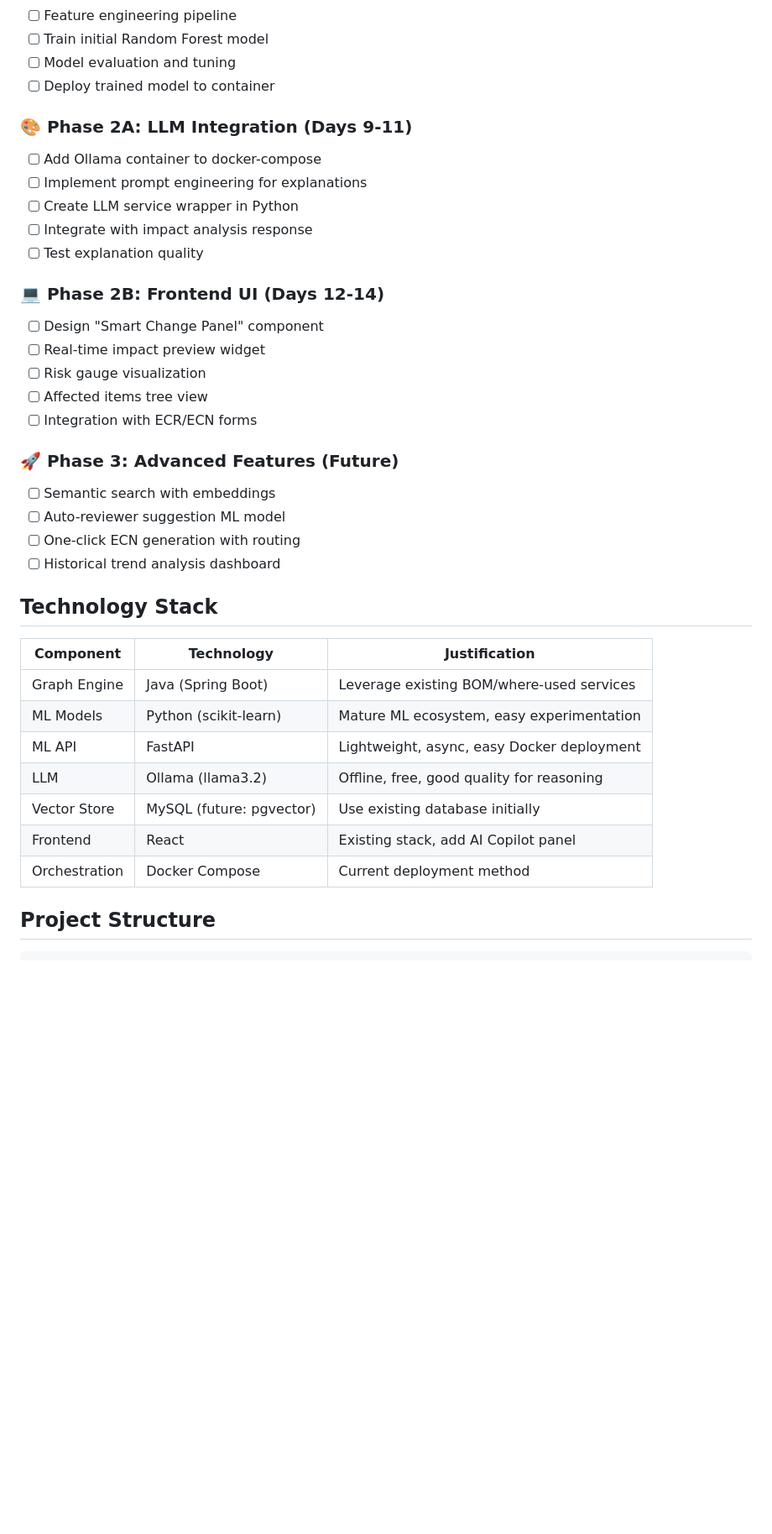
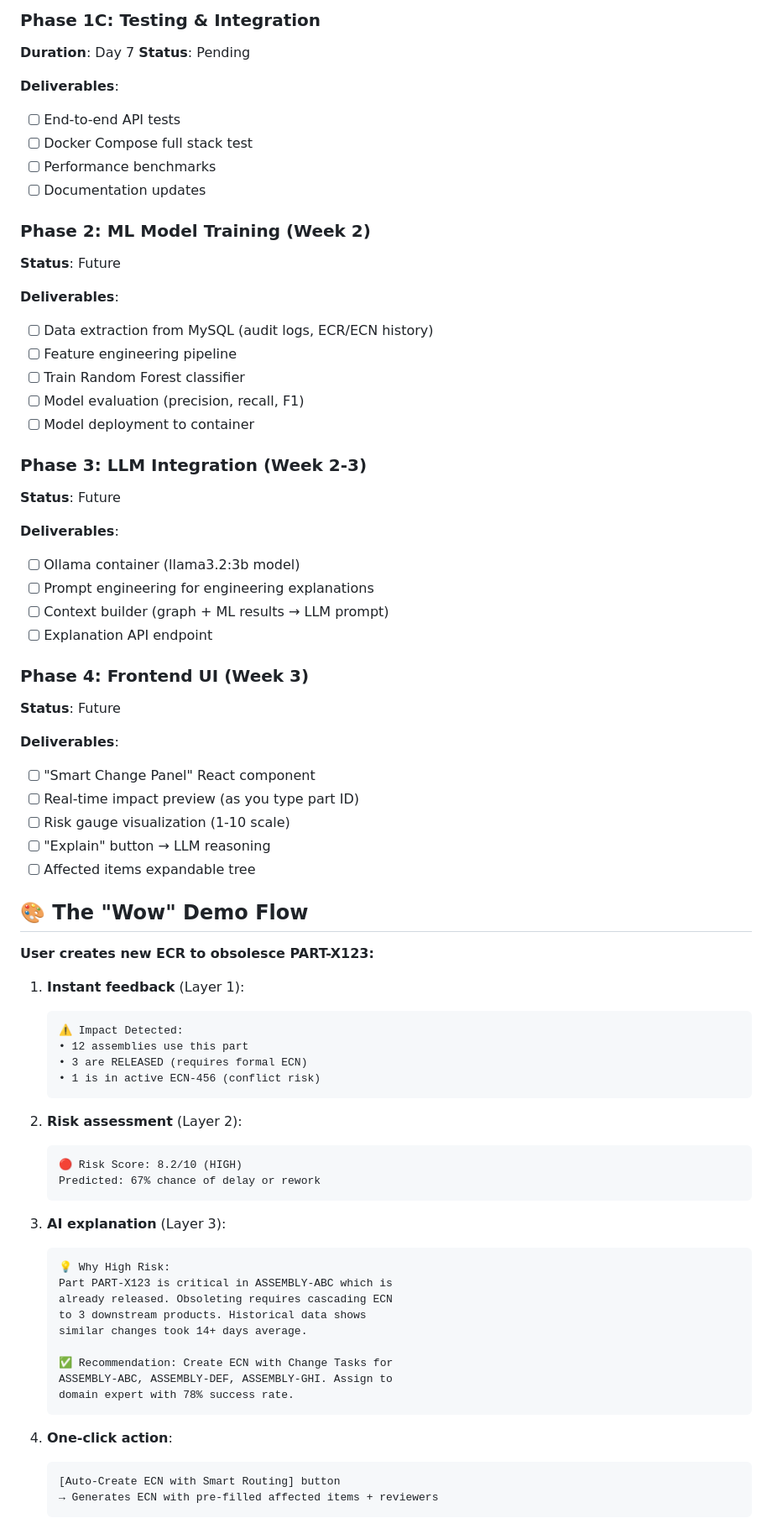
Before and after one commit to Subhash0910/windchill-plm-app, a Markdown page: docs/AI_IMPLEMENTATION.md, the part around one of its changes. Shown at 84% size. Drawn GitHub-style; blank space fills up the shorter version.

````diff
--- a/docs/AI_IMPLEMENTATION.md
+++ b/docs/AI_IMPLEMENTATION.md
@@ -60,38 +69,76 @@ Building an **Engineering Impact Reasoning Engine** that provides proactive inte
+### Phase 1C: Testing & Integration
+**Duration**: Day 7
+**Status**: Pending
+
+**Deliverables**:
+- [ ] End-to-end API tests
+- [ ] Docker Compose full stack test
+- [ ] Performance benchmarks
+- [ ] Documentation updates
+
+### Phase 2: ML Model Training (Week 2)
+**Status**: Future
+
+**Deliverables**:
+- [ ] Data extraction from MySQL (audit logs, ECR/ECN history)
 - [ ] Feature engineering pipeline
-- [ ] Train initial Random Forest model
-- [ ] Model evaluation and tuning
-- [ ] Deploy trained model to container
+- [ ] Train Random Forest classifier
+- [ ] Model evaluation (precision, recall, F1)
+- [ ] Model deployment to container
 
-### 🎨 Phase 2A: LLM Integration (Days 9-11)
-- [ ] Add Ollama container to docker-compose
-- [ ] Implement prompt engineering for explanations
-- [ ] Create LLM service wrapper in Python
-- [ ] Integrate with impact analysis response
-- [ ] Test explanation quality
+### Phase 3: LLM Integration (Week 2-3)
+**Status**: Future
 
-### 💻 Phase 2B: Frontend UI (Days 12-14)
-- [ ] Design "Smart Change Panel" component
-- [ ] Real-time impact preview widget
-- [ ] Risk gauge visualization
-- [ ] Affected items tree view
-- [ ] Integration with ECR/ECN forms
+**Deliverables**:
+- [ ] Ollama container (llama3.2:3b model)
+- [ ] Prompt engineering for engineering explanations
+- [ ] Context builder (graph + ML results → LLM prompt)
+- [ ] Explanation API endpoint
 
-### 🚀 Phase 3: Advanced Features (Future)
-- [ ] Semantic search with embeddings
-- [ ] Auto-reviewer suggestion ML model
-- [ ] One-click ECN generation with routing
-- [ ] Historical trend analysis dashboard
+### Phase 4: Frontend UI (Week 3)
+**Status**: Future
 
-## Technology Stack
+**Deliverables**:
+- [ ] "Smart Change Panel" React component
+- [ ] Real-time impact preview (as you type part ID)
+- [ ] Risk gauge visualization (1-10 scale)
+- [ ] "Explain" button → LLM reasoning
+- [ ] Affected items expandable tree
 
-| Component | Technology | Justification |
-|-----------|-----------|---------------|
-| Graph Engine | Java (Spring Boot) | Leverage existing BOM/where-used services |
-| ML Models | Python (scikit-learn) | Mature ML ecosystem, easy experimentation |
-| ML API | FastAPI | Lightweight, async, easy Docker deployment |
-| LLM | Ollama (llama3.2) | Offline, free, good quality for reasoning |
-| Vector Store | MySQL (future: pgvector) | Use existing database initially |
-| Frontend | React | Existing stack, add AI Copilot panel |
-| Orchestration | Docker Compose | Current deployment method |
+## 🎨 The "Wow" Demo Flow
 
-## Project Structure
+**User creates new ECR to obsolesce PART-X123:**
+
+1. **Instant feedback** (Layer 1):
+   ```
+   ⚠️ Impact Detected:
+   • 12 assemblies use this part
+   • 3 are RELEASED (requires formal ECN)
+   • 1 is in active ECN-456 (conflict risk)
+   ```
+
+2. **Risk assessment** (Layer 2):
+   ```
+   🔴 Risk Score: 8.2/10 (HIGH)
+   Predicted: 67% chance of delay or rework
+   ```
+
+3. **AI explanation** (Layer 3):
+   ```
+   💡 Why High Risk:
+   Part PART-X123 is critical in ASSEMBLY-ABC which is
+   already released. Obsoleting requires cascading ECN
+   to 3 downstream products. Historical data shows
+   similar changes took 14+ days average.
+
+   ✅ Recommendation: Create ECN with Change Tasks for
+   ASSEMBLY-ABC, ASSEMBLY-DEF, ASSEMBLY-GHI. Assign to
+   domain expert with 78% success rate.
+   ```
+
+4. **One-click action**:
+   ```
+   [Auto-Create ECN with Smart Routing] button
+   → Generates ECN with pre-filled affected items + reviewers
+   ```
+
````
Also changed, not shown: other parts of docs/AI_IMPLEMENTATION.md (+137 -185 lines).
